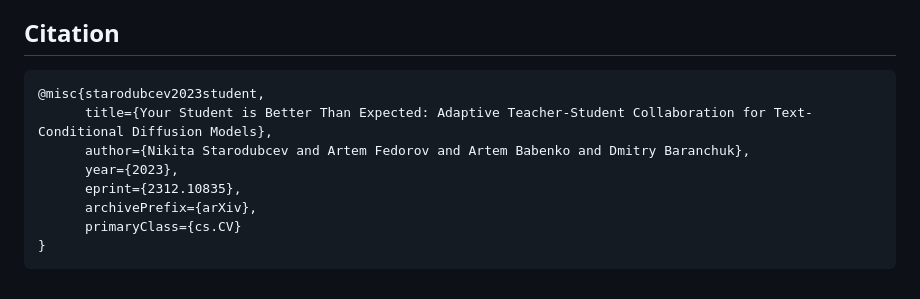
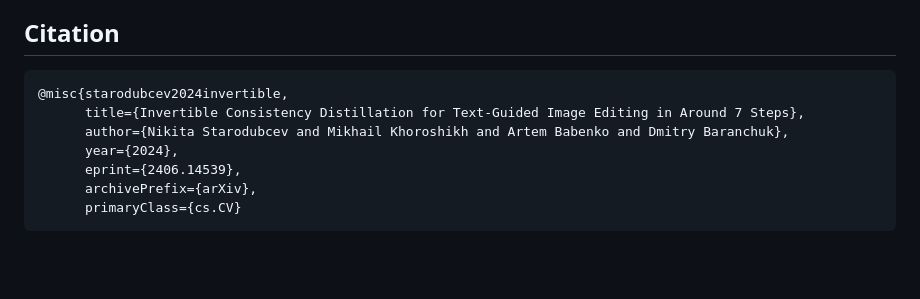
Before and after one commit to yandex-research/invertible-cd, a Markdown page: README.md, the part around the change printed below. GitHub-like rendering; blank space fills up the shorter version.

Commit message:
References added * arxiv * citation

````diff
--- a/README.md
+++ b/README.md
@@ -245,12 +245,11 @@ or move on to [in-depth examples](running)
 ## Citation
 
 ```bibtex
-@misc{starodubcev2023student,
-      title={Your Student is Better Than Expected: Adaptive Teacher-Student Collaboration for Text-Conditional Diffusion Models},
-      author={Nikita Starodubcev and Artem Fedorov and Artem Babenko and Dmitry Baranchuk},
-      year={2023},
-      eprint={2312.10835},
+@misc{starodubcev2024invertible,
+      title={Invertible Consistency Distillation for Text-Guided Image Editing in Around 7 Steps},
+      author={Nikita Starodubcev and Mikhail Khoroshikh and Artem Babenko and Dmitry Baranchuk},
+      year={2024},
+      eprint={2406.14539},
       archivePrefix={arXiv},
       primaryClass={cs.CV}
-}
 ```
````
Also changed, not shown: other parts of README.md (+1 -1 lines).
